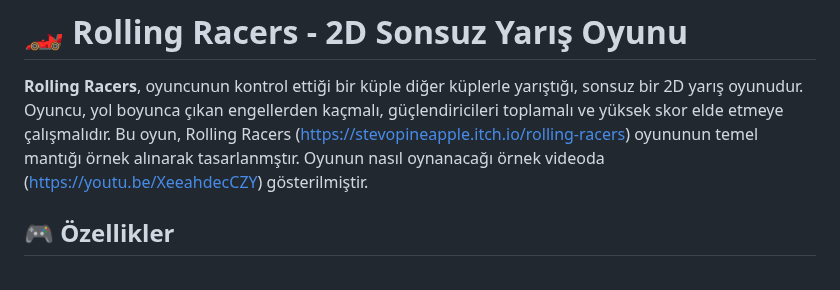
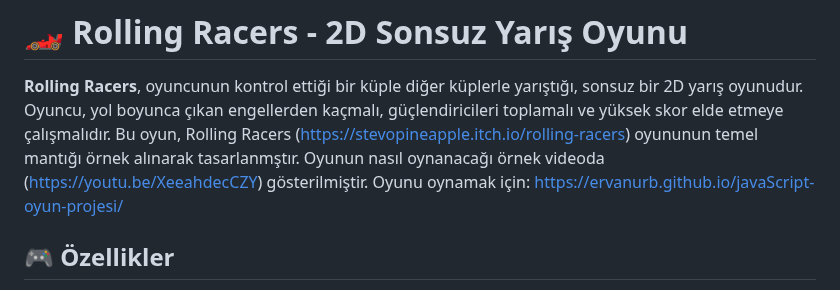
Before and after one commit to Ervanurb/javaScript-oyun-projesi, a Markdown page: README.md, the part around the change. Drawn GitHub-style.

```diff
--- a/README.md
+++ b/README.md
@@ -2,7 +2,7 @@
 
 **Rolling Racers**, oyuncunun kontrol ettiği bir küple diğer küplerle yarıştığı, sonsuz bir 2D yarış oyunudur. Oyuncu, yol boyunca çıkan engellerden kaçmalı, güçlendiricileri toplamalı ve yüksek skor elde etmeye çalışmalıdır. Bu oyun, Rolling Racers (https://stevopineapple.itch.io/rolling-racers) oyununun temel mantığı örnek alınarak tasarlanmştır.
 Oyunun nasıl oynanacağı örnek videoda (https://youtu.be/XeeahdecCZY) gösterilmiştir.
-
+Oyunu oynamak için: https://ervanurb.github.io/javaScript-oyun-projesi/
 ## 🎮 Özellikler
 
 - Oyuncu kontrollü küp
```
